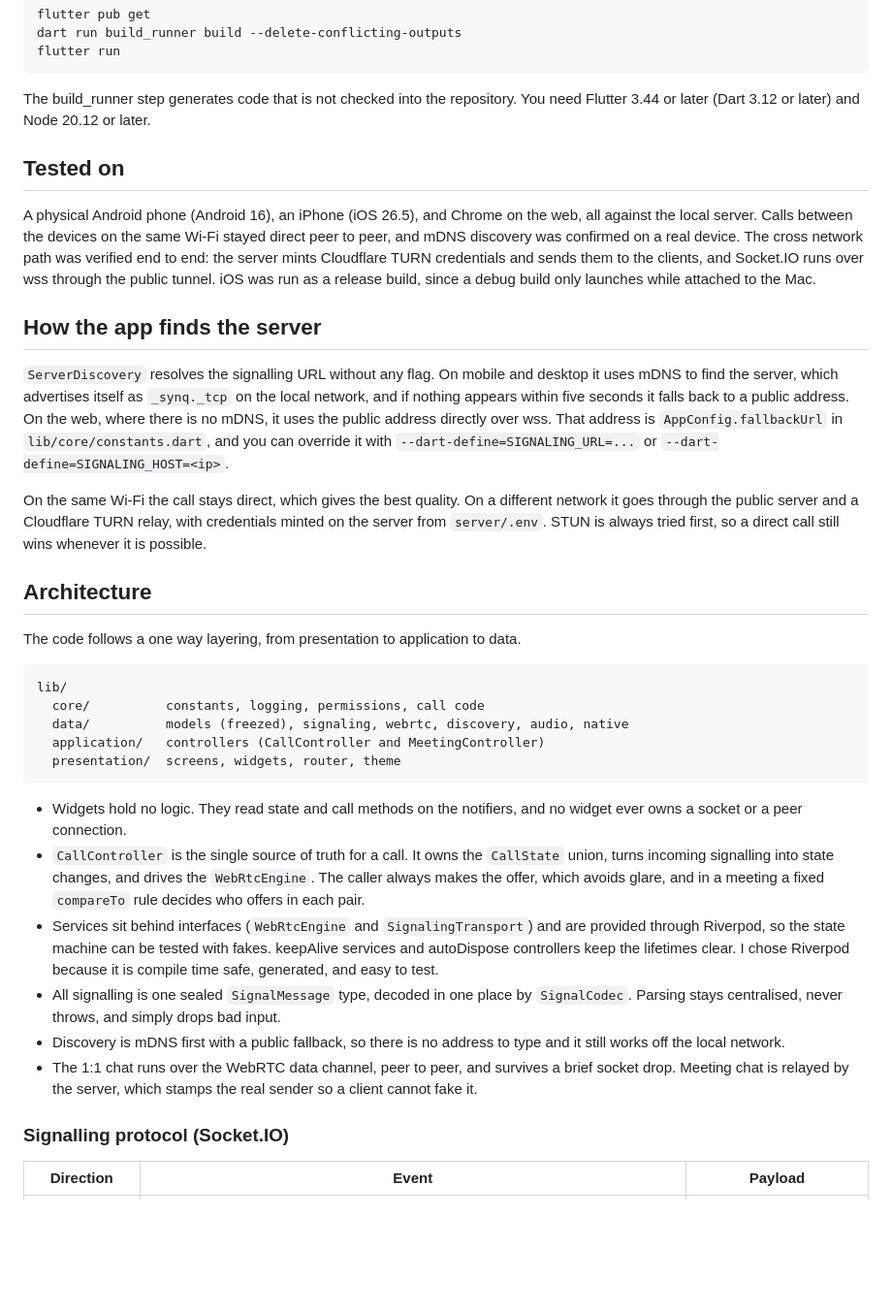
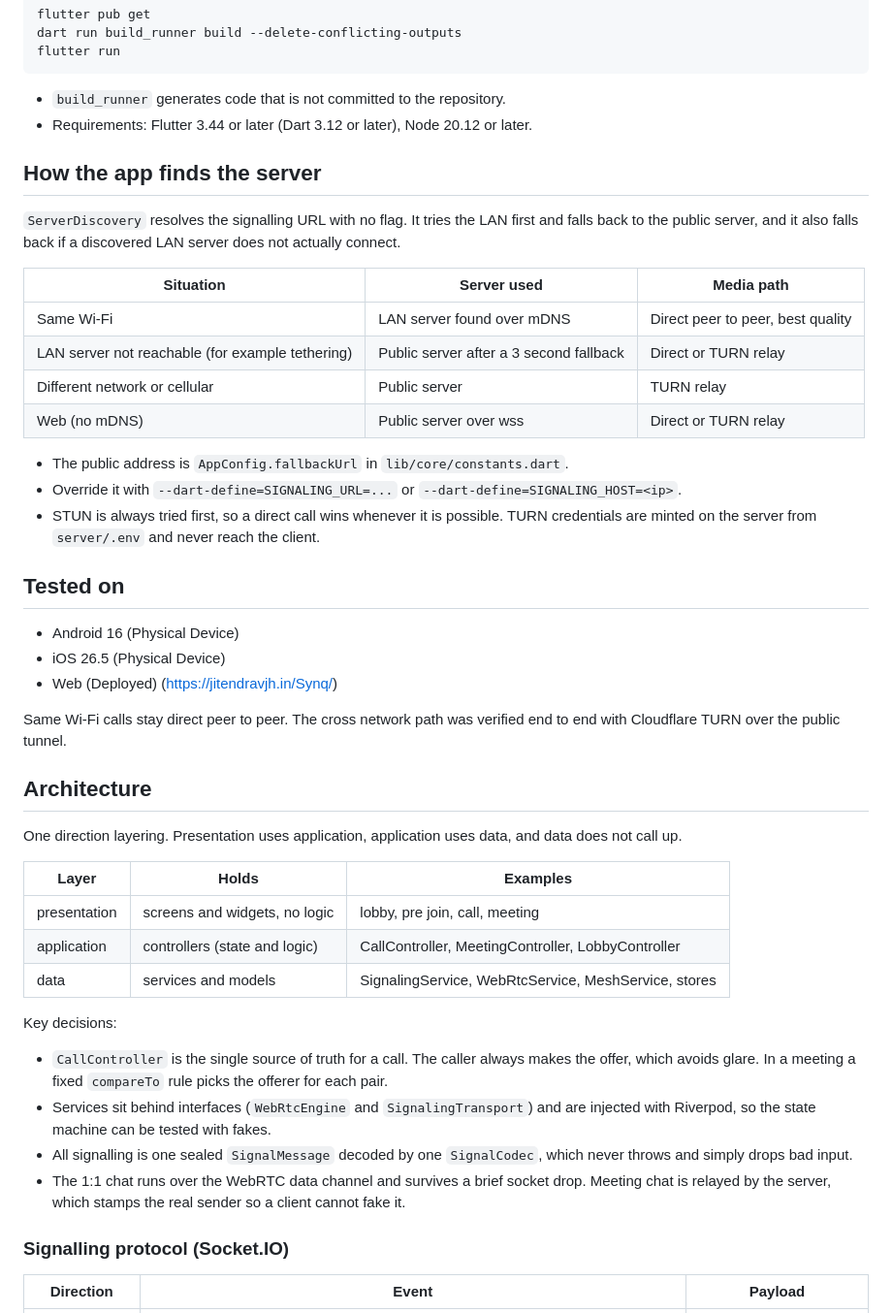
Before and after one commit to jitendravjh/VideoSDK-Call, a Markdown page: README.md, the part around one of its changes. Shown at 97% size. GitHub-like rendering; blank space fills up the shorter version.

```diff
--- a/README.md
+++ b/README.md
@@ -38,34 +62,48 @@ Then the app:
     dart run build_runner build --delete-conflicting-outputs
     flutter run
 
-The build_runner step generates code that is not checked into the repository. You need Flutter 3.44 or later (Dart 3.12 or later) and Node 20.12 or later.
+- `build_runner` generates code that is not committed to the repository.
+- Requirements: Flutter 3.44 or later (Dart 3.12 or later), Node 20.12 or later.
+
+## How the app finds the server
+
+`ServerDiscovery` resolves the signalling URL with no flag. It tries the LAN first and falls back to the public server, and it also falls back if a discovered LAN server does not actually connect.
+
+| Situation | Server used | Media path |
+|---|---|---|
+| Same Wi-Fi | LAN server found over mDNS | Direct peer to peer, best quality |
+| LAN server not reachable (for example tethering) | Public server after a 3 second fallback | Direct or TURN relay |
+| Different network or cellular | Public server | TURN relay |
+| Web (no mDNS) | Public server over wss | Direct or TURN relay |
+
+- The public address is `AppConfig.fallbackUrl` in `lib/core/constants.dart`.
+- Override it with `--dart-define=SIGNALING_URL=...` or `--dart-define=SIGNALING_HOST=<ip>`.
+- STUN is always tried first, so a direct call wins whenever it is possible. TURN credentials are minted on the server from `server/.env` and never reach the client.
 
 ## Tested on
 
-A physical Android phone (Android 16), an iPhone (iOS 26.5), and Chrome on the web, all against the local server. Calls between the devices on the same Wi-Fi stayed direct peer to peer, and mDNS discovery was confirmed on a real device. The cross network path was verified end to end: the server mints Cloudflare TURN credentials and sends them to the clients, and Socket.IO runs over wss through the public tunnel. iOS was run as a release build, since a debug build only launches while attached to the Mac.
+- Android 16 (Physical Device)
+- iOS 26.5 (Physical Device)
+- Web (Deployed) (https://jitendravjh.in/Synq/)
 
-## How the app finds the server
-
-`ServerDiscovery` resolves the signalling URL without any flag. On mobile and desktop it uses mDNS to find the server, which advertises itself as `_synq._tcp` on the local network, and if nothing appears within five seconds it falls back to a public address. On the web, where there is no mDNS, it uses the public address directly over wss. That address is `AppConfig.fallbackUrl` in `lib/core/constants.dart`, and you can override it with `--dart-define=SIGNALING_URL=...` or `--dart-define=SIGNALING_HOST=<ip>`.
-
-On the same Wi-Fi the call stays direct, which gives the best quality. On a different network it goes through the public server and a Cloudflare TURN relay, with credentials minted on the server from `server/.env`. STUN is always tried first, so a direct call still wins whenever it is possible.
+Same Wi-Fi calls stay direct peer to peer. The cross network path was verified end to end with Cloudflare TURN over the public tunnel.
 
 ## Architecture
 
-The code follows a one way layering, from presentation to application to data.
+One direction layering. Presentation uses application, application uses data, and data does not call up.
 
-    lib/
-      core/          constants, logging, permissions, call code
-      data/          models (freezed), signaling, webrtc, discovery, audio, native
-      application/   controllers (CallController and MeetingController)
-      presentation/  screens, widgets, router, theme
+| Layer | Holds | Examples |
+|---|---|---|
+| presentation | screens and widgets, no logic | lobby, pre join, call, meeting |
+| application | controllers (state and logic) | CallController, MeetingController, LobbyController |
+| data | services and models | SignalingService, WebRtcService, MeshService, stores |
 
-- Widgets hold no logic. They read state and call methods on the notifiers, and no widget ever owns a socket or a peer connection.
-- `CallController` is the single source of truth for a call. It owns the `CallState` union, turns incoming signalling into state changes, and drives the `WebRtcEngine`. The caller always makes the offer, which avoids glare, and in a meeting a fixed `compareTo` rule decides who offers in each pair.
-- Services sit behind interfaces (`WebRtcEngine` and `SignalingTransport`) and are provided through Riverpod, so the state machine can be tested with fakes. keepAlive services and autoDispose controllers keep the lifetimes clear. I chose Riverpod because it is compile time safe, generated, and easy to test.
-- All signalling is one sealed `SignalMessage` type, decoded in one place by `SignalCodec`. Parsing stays centralised, never throws, and simply drops bad input.
-- Discovery is mDNS first with a public fallback, so there is no address to type and it still works off the local network.
-- The 1:1 chat runs over the WebRTC data channel, peer to peer, and survives a brief socket drop. Meeting chat is relayed by the server, which stamps the real sender so a client cannot fake it.
+Key decisions:
+
+- `CallController` is the single source of truth for a call. The caller always makes the offer, which avoids glare. In a meeting a fixed `compareTo` rule picks the offerer for each pair.
+- Services sit behind interfaces (`WebRtcEngine` and `SignalingTransport`) and are injected with Riverpod, so the state machine can be tested with fakes.
+- All signalling is one sealed `SignalMessage` decoded by one `SignalCodec`, which never throws and simply drops bad input.
+- The 1:1 chat runs over the WebRTC data channel and survives a brief socket drop. Meeting chat is relayed by the server, which stamps the real sender so a client cannot fake it.
 
 ### Signalling protocol (Socket.IO)
 
```
Also changed, not shown: other parts of README.md (+56 -28 lines).
